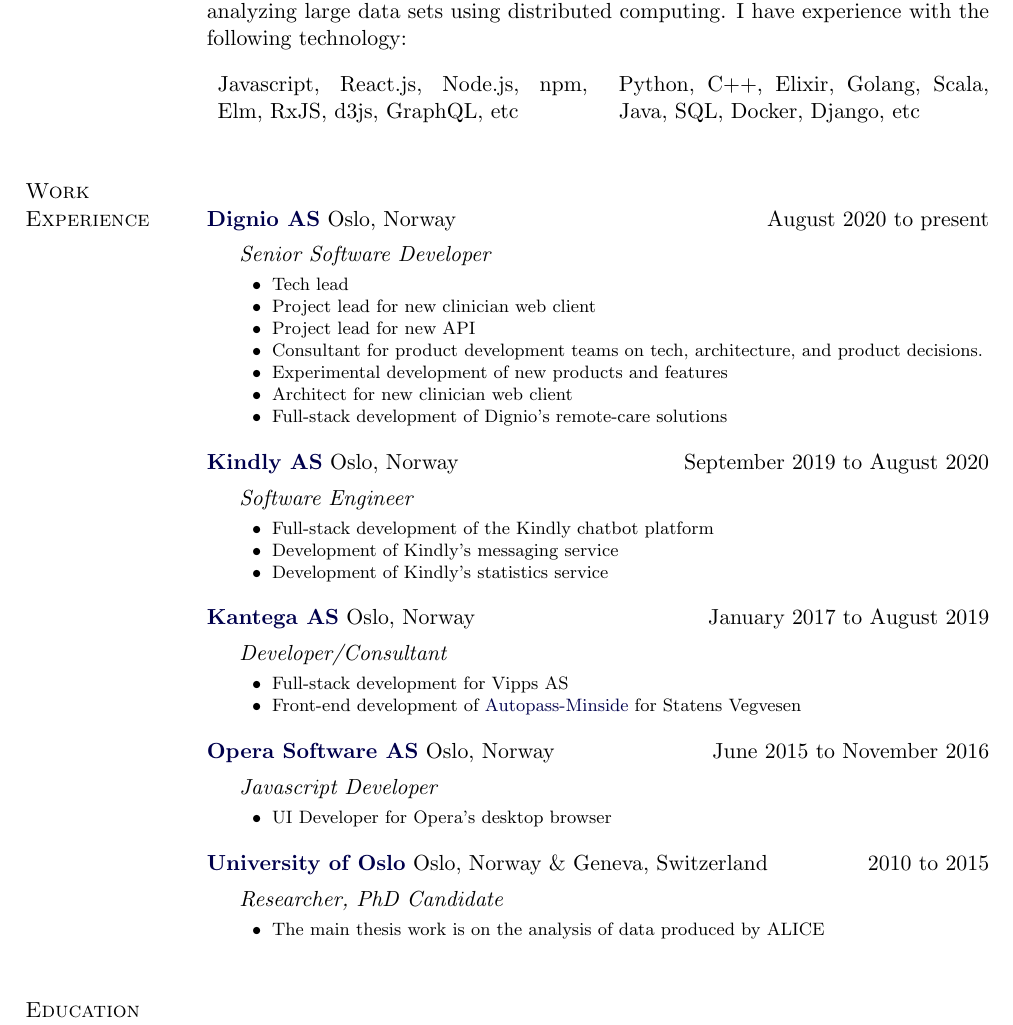
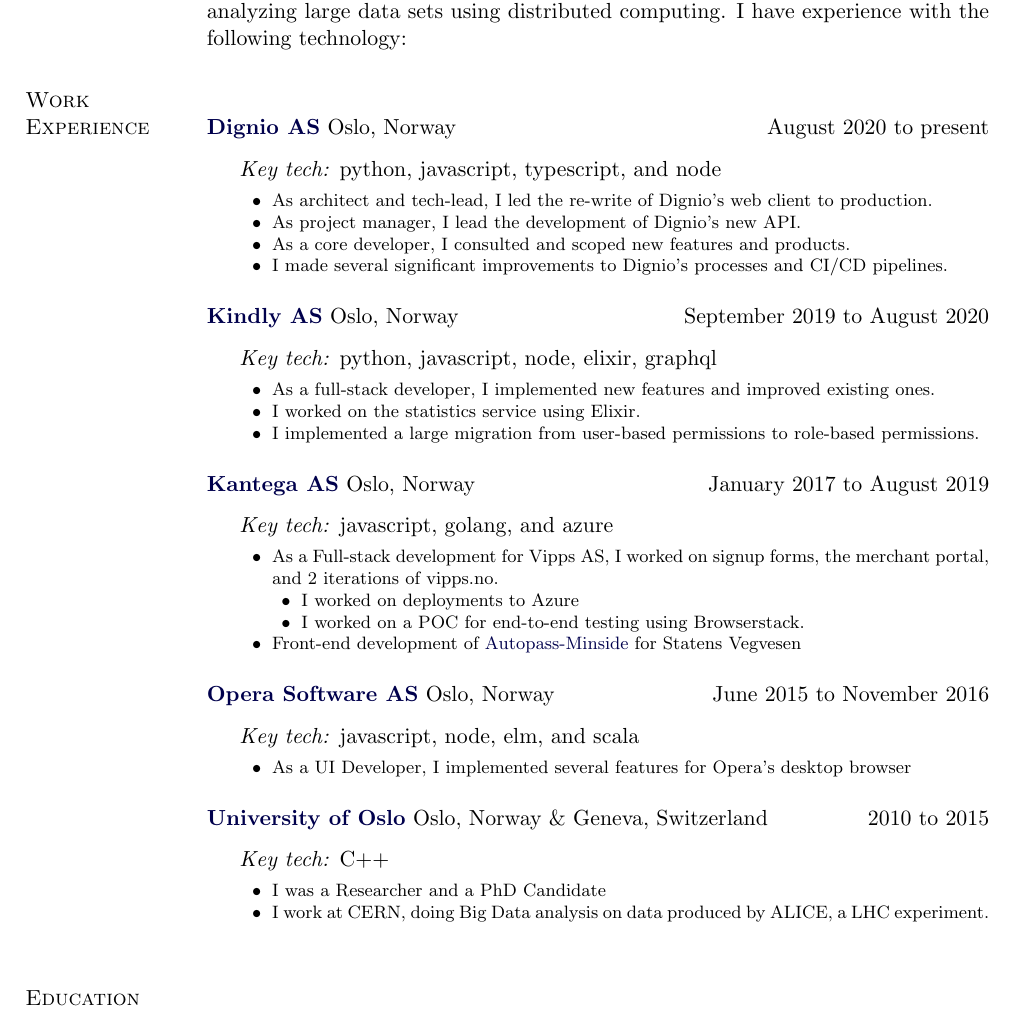
Before and after one commit to henrikq/cv, a LaTeX CV (cv.tex): part of the page, cut so that both start at the same text. Compiled offline with pdfLaTeX.

Commit message:
focus the cv on accomplishments, adding key tech

```diff
--- a/cv.tex
+++ b/cv.tex
@@ -194,12 +194,12 @@
 I have an M.S. in Physics, with an additional 5 years of academic experience analyzing large data sets using distributed computing.
 I have experience with the following technology:
 
-\begin{multicols}{2}
-\begin{itemize}[]
-\item Javascript, React.js, Node.js, npm, Elm, RxJS, d3js, GraphQL, etc
-\item Python, C++, Elixir, Golang, Scala, Java, SQL, Docker, Django, etc
-\end{itemize}
-\end{multicols}
+% \begin{multicols}{2}
+% \begin{itemize}[]
+% \item Javascript, Typescript, React, Node, npm, Elm, RxJS, d3js, GraphQL, etc
+% \item Python, Golang, C++, Elixir,  Scala, Java, SQL, Docker, Django, etc
+% \end{itemize}
+% \end{multicols}
 
 % \vspace{-0.5cm}
 
@@ -216,16 +216,13 @@
 Oslo, Norway
 \hfill August 2020 to present
 \begin{outerlist}
-\item[] \textit{Senior Software Developer}
+\item[] \textit{Key tech:} python, javascript, typescript, and node
   \begin{innerlist}
       \footnotesize
-      \item Tech lead
-      \item Project lead for new clinician web client
-      \item Project lead for new API
-      \item Consultant for product development teams on tech, architecture, and product decisions.
-      \item Experimental development of new products and features
-      \item Architect for new clinician web client
-      \item Full-stack development of Dignio's remote-care solutions
+      \item As architect and tech-lead, I led the re-write of Dignio's web client to production.
+      \item As project manager, I lead the development of Dignio's new API.
+      \item As a core developer, I consulted and scoped new features and products.
+      \item I made several significant improvements to Dignio's processes and CI/CD pipelines.
   \end{innerlist}
 \end{outerlist}
 \blankline
@@ -235,12 +232,12 @@
 Oslo, Norway
 \hfill September 2019 to August 2020
 \begin{outerlist}
-\item[] \textit{Software Engineer}
+\item[] \textit{Key tech:} python, javascript, node, elixir, graphql
   \begin{innerlist}
       \footnotesize
-    \item Full-stack development of the Kindly chatbot platform
-    \item Development of Kindly's messaging service
-    \item Development of Kindly's statistics service
+    \item As a full-stack developer, I implemented new features and improved existing ones.
+    \item I worked on the statistics service using Elixir.
+    \item I implemented a large migration from user-based permissions to role-based permissions.
   \end{innerlist}
 \end{outerlist}
 \blankline
@@ -249,15 +246,17 @@
 Oslo, Norway
 \hfill January 2017 to August 2019
 \begin{outerlist}
-\item[] \textit{Developer/Consultant}
+\item[] \textit{Key tech:} javascript, golang, and azure
   \begin{innerlist}
       \footnotesize
-    \item Full-stack development for Vipps AS
-      % \begin{innerlist}
+    \item As a Full-stack development for Vipps AS, I worked on signup forms, the merchant portal, and 2 iterations of vipps.no.
+    \begin{innerlist}
+      \item I worked on deployments to Azure
+      \item I worked on a POC for end-to-end testing using Browserstack.
       %   \item Development on \href{https://vipps.no/}{vipps.no} and \href{https://portal.vipps.no/login}{Vippsportalen} (b2b-portal).
       %   \item DevOps for integration with and deployment to Azure.
       %   \item Test Engineering, end-to-end testing POC for b2b portal using Browserstack.
-      % \end{innerlist}
+    \end{innerlist}
     \item Front-end development of \href{https://minside.autopass.no/}{Autopass-Minside} for Statens Vegvesen
       % \begin{innerlist}
       %   \item Autopass-Minside is a consumer toll management and payment platform.
@@ -272,10 +271,10 @@
 Oslo, Norway
 \hfill June 2015 to November 2016
 \begin{outerlist}
-\item[] \textit{Javascript Developer}
+\item[] \textit{Key tech:} javascript, node, elm, and scala
   \begin{innerlist}
       \footnotesize
-    \item UI Developer for Opera's desktop browser
+    \item As a UI Developer, I implemented several features for Opera's desktop browser
       % \begin{innerlist}
       %   \item Implement features, AB tests, and conduct Experimental Development
       %   \item Made use of Chrome's extension API, as well as internal API's
@@ -290,10 +289,11 @@
 Oslo, Norway \& Geneva, Switzerland
 \hfill 2010 to 2015
 \begin{outerlist}
-\item[] \textit{Researcher, PhD Candidate}
+\item[] \textit{Key tech:} C++
   \begin{innerlist}
     \footnotesize
-  \item The main thesis work is on the analysis of data produced by ALICE
+  \item I was a Researcher and a PhD Candidate
+  \item I work at CERN, doing Big Data analysis on data produced by ALICE, a LHC experiment.
     % \begin{innerlist}
     % \item Analysis is done through the development and use of the
     %   C++ software library:
```
